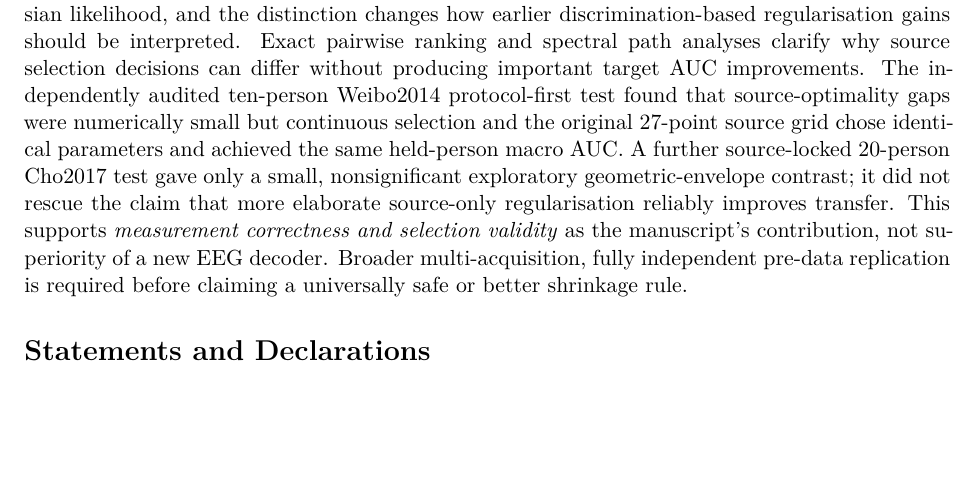
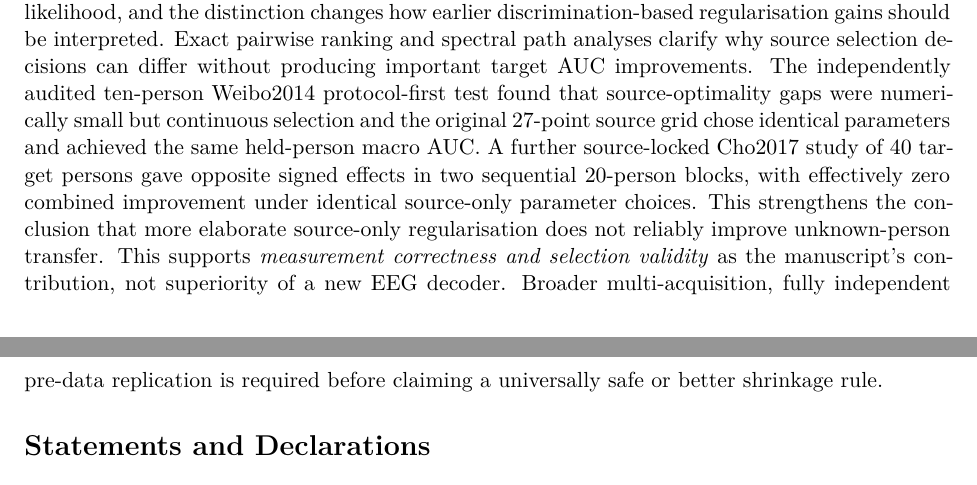
Before and after one commit to lindicaphxag-tech/kaggle, a LaTeX paper (research/defaultreg_bspc_v13/main_bspc_v31_EVIDENCE_GATED_CANDIDATE.tex): part of page 14 of 15 before the commit and two parts of pages 14 and 15 of 16 after it, the two joined at a grey line, cut so that both start at the same text, the shorter picture padded with empty space. Compiled offline with pdfLaTeX.

Commit message:
paper(defaultreg): revise BSPC draft with reserved-block sign reversal and near-zero combined Cho40 effect

```diff
--- a/research/defaultreg_bspc_v13/main_bspc_v31_EVIDENCE_GATED_CANDIDATE.tex
+++ b/research/defaultreg_bspc_v13/main_bspc_v31_EVIDENCE_GATED_CANDIDATE.tex
@@ -352,10 +353,12 @@ found that source-optimality gaps were numerically
 small but continuous selection and the original
 27-point source grid chose identical parameters and
 achieved the same held-person macro AUC.
-A further source-locked 20-person Cho2017 test gave only a
-small, nonsignificant exploratory geometric-envelope
-contrast; it did not rescue the claim that more elaborate
-source-only regularisation reliably improves transfer.
+A further source-locked Cho2017 study of 40 target persons
+gave opposite signed effects in two sequential 20-person
+blocks, with effectively zero combined improvement under
+identical source-only parameter choices. This strengthens
+the conclusion that more elaborate source-only regularisation
+does not reliably improve unknown-person transfer.
 This supports \emph{measurement correctness and
 selection validity} as the manuscript's contribution,
 not superiority of a new EEG decoder. Broader
```
Also changed, not shown: research/defaultreg_bspc_v13/main_bspc_v31_EVIDENCE_GATED_CANDIDATE.tex (1 more changed lines).
